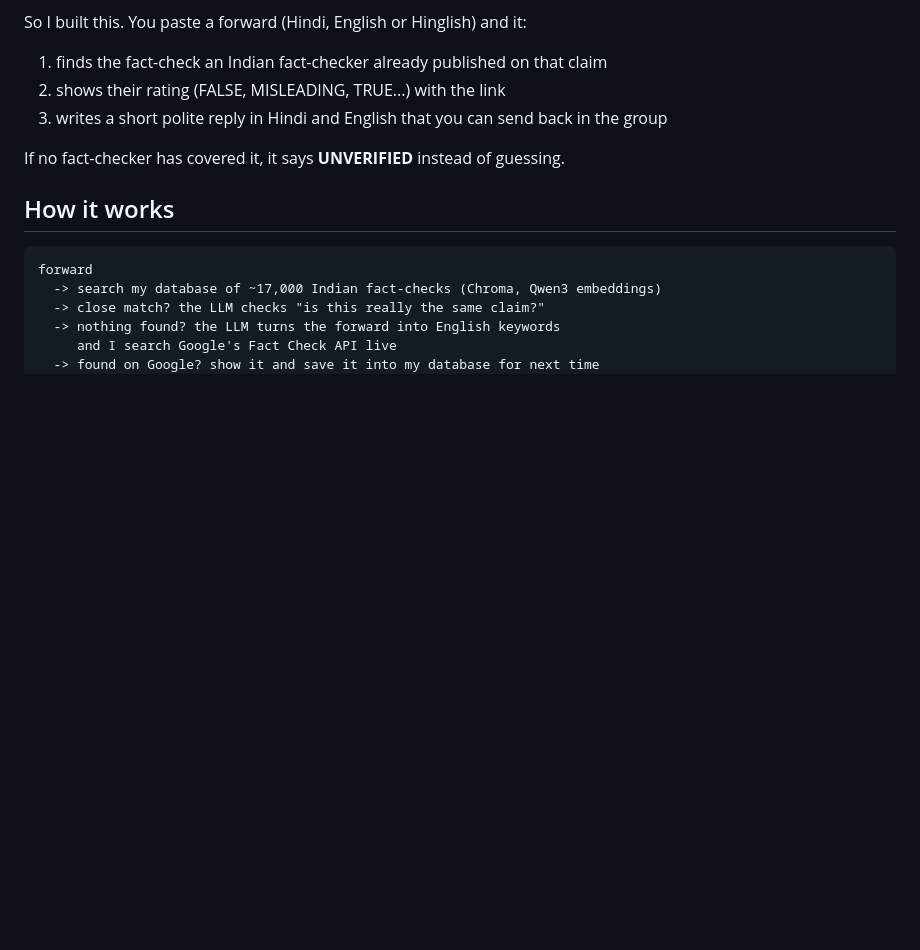
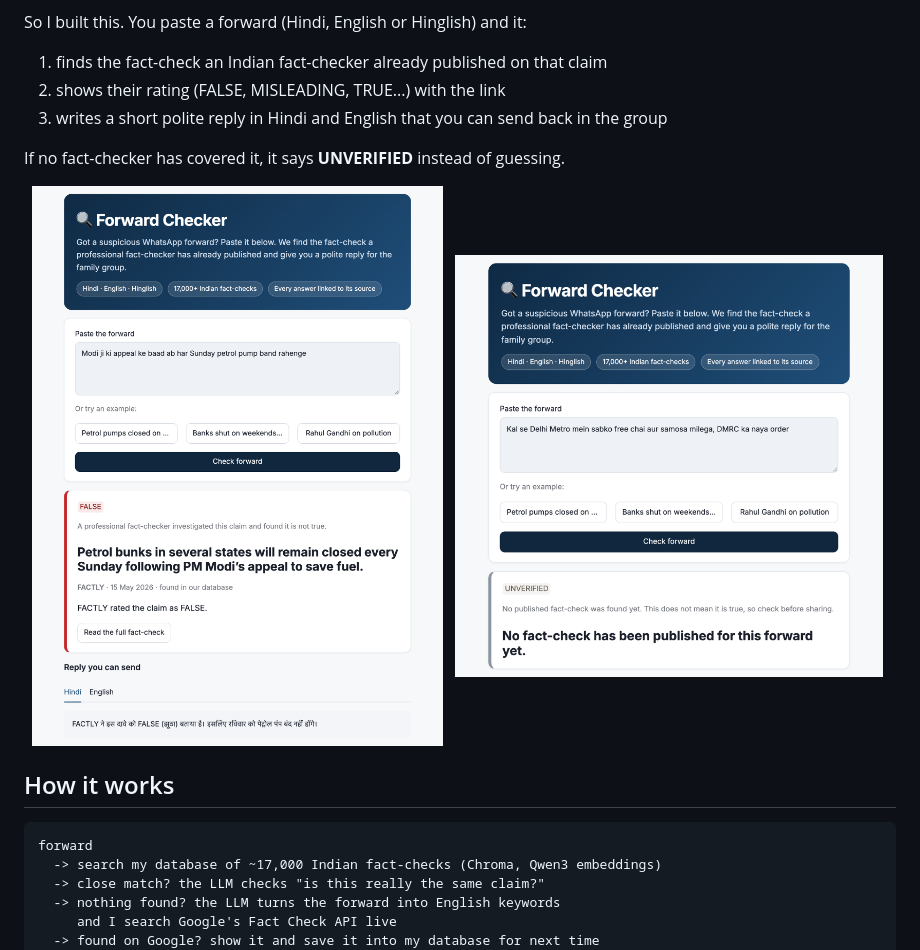
Before and after one commit to Eshwaranand26/whatsapp-forward-checker, a Markdown page: README.md, the part around the change. Rendered like a GitHub page; pictures changed too: images/result_false.png (added), images/result_unverified.png (added); blank space fills up the shorter version.

Commit message:
add app screenshots to README

```diff
--- a/README.md
+++ b/README.md
@@ -8,6 +8,11 @@ So I built this. You paste a forward (Hindi, English or Hinglish) and it:
 3. writes a short polite reply in Hindi and English that you can send back in the group
 
 If no fact-checker has covered it, it says **UNVERIFIED** instead of guessing.
+
+<p>
+  <img src="images/result_false.png" width="49%" alt="A Hinglish forward matched to a FACTLY fact-check rated FALSE, with a Hindi reply">
+  <img src="images/result_unverified.png" width="49%" alt="A made-up forward with no published fact-check, shown as UNVERIFIED">
+</p>
 
 ## How it works
 
```
